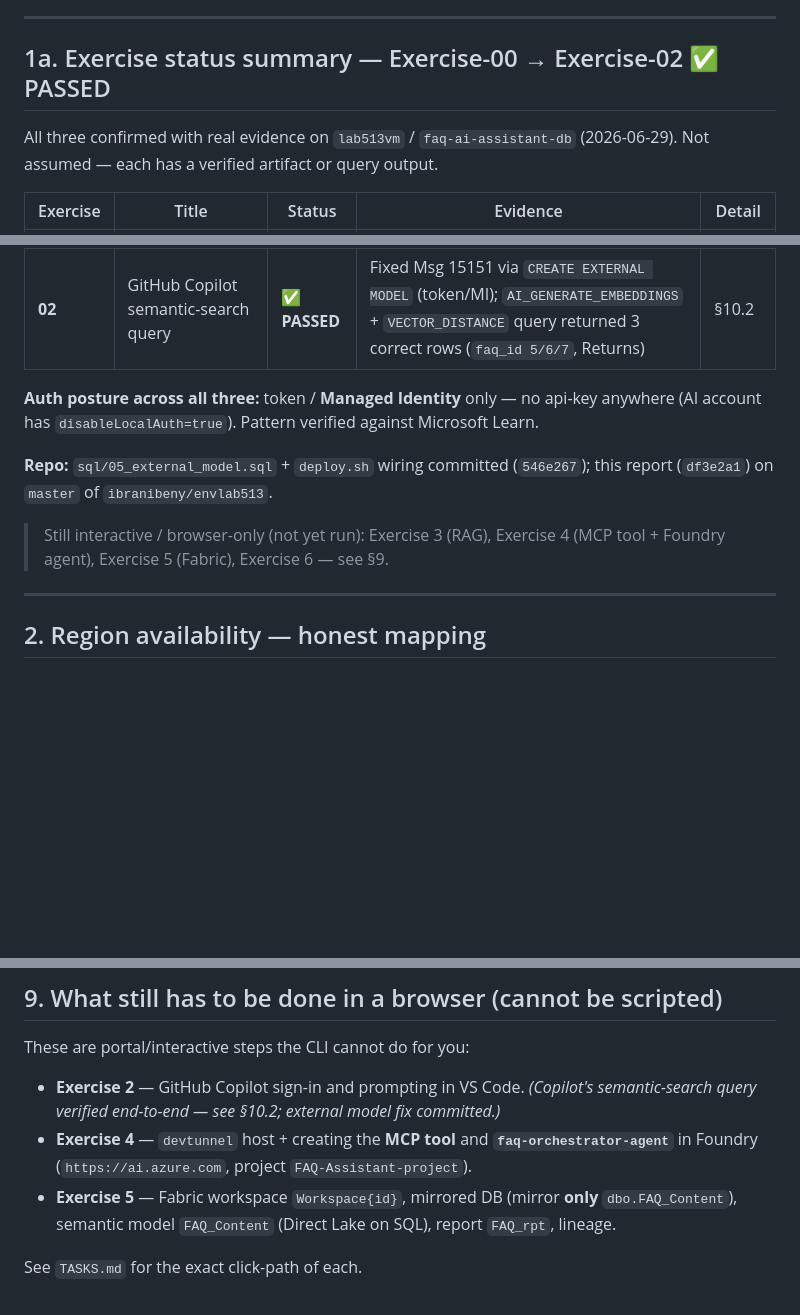
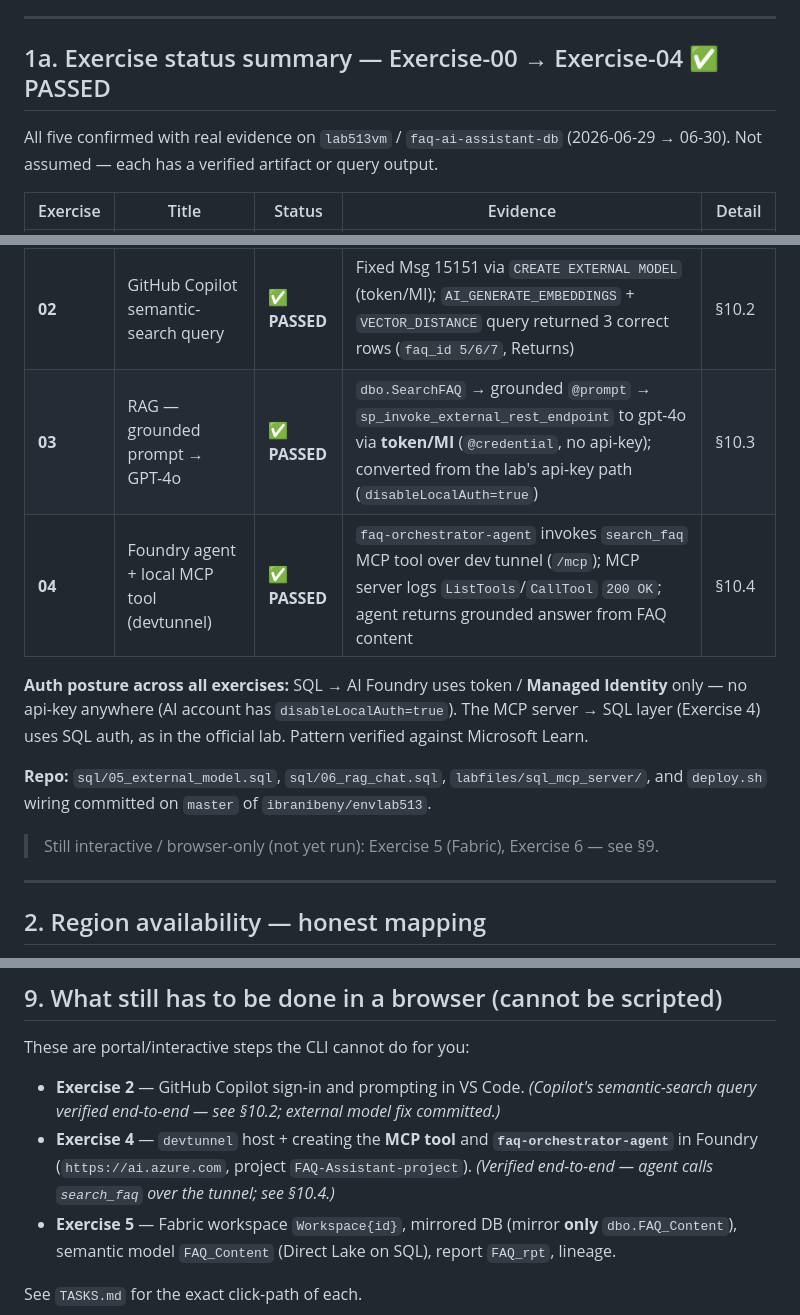
Before and after one commit to ibranibeny/envlab513, a Markdown page: REPORT.md, 3 parts joined by grey strips. Drawn GitHub-style; blank space fills up the shorter version.

```diff
--- a/REPORT.md
+++ b/REPORT.md
@@ -22,21 +22,23 @@
 
 ---
 
-## 1a. Exercise status summary — Exercise-00 → Exercise-02 ✅ PASSED
+## 1a. Exercise status summary — Exercise-00 → Exercise-04 ✅ PASSED
 
-All three confirmed with real evidence on `lab513vm` / `faq-ai-assistant-db` (2026-06-29). Not assumed — each has a verified artifact or query output.
+All five confirmed with real evidence on `lab513vm` / `faq-ai-assistant-db` (2026-06-29 → 06-30). Not assumed — each has a verified artifact or query output.
 
 | Exercise | Title | Status | Evidence | Detail |
 |---|---|---|---|---|
 | **00** | Environment readiness (Task 6 acceptance checks) | ✅ **PASSED** | `C:\LabFiles\sql_mcp_server` staged (`srv=True, req=True`); SQL Hyperscale + FAQ tables + `dbo.SearchFAQ` confirmed; Foundry `FAQ-Assistant-project` opens | §10.1 |
 | **01** | Database + embeddings + semantic search proc | ✅ **PASSED** | `dbo.FAQ_Content` (14 rows), `dbo.FAQ_Embeddings` `VECTOR(1536)` (14/14 populated via Managed-Identity token), `dbo.SearchFAQ` created + returns ranked rows | §3, §10.1 |
 | **02** | GitHub Copilot semantic-search query | ✅ **PASSED** | Fixed Msg 15151 via `CREATE EXTERNAL MODEL` (token/MI); `AI_GENERATE_EMBEDDINGS` + `VECTOR_DISTANCE` query returned 3 correct rows (`faq_id 5/6/7`, Returns) | §10.2 |
+| **03** | RAG — grounded prompt → GPT-4o | ✅ **PASSED** | `dbo.SearchFAQ` → grounded `@prompt` → `sp_invoke_external_rest_endpoint` to gpt-4o via **token/MI** (`@credential`, no api-key); converted from the lab's api-key path (`disableLocalAuth=true`) | §10.3 |
+| **04** | Foundry agent + local MCP tool (devtunnel) | ✅ **PASSED** | `faq-orchestrator-agent` invokes `search_faq` MCP tool over dev tunnel (`/mcp`); MCP server logs `ListTools`/`CallTool` `200 OK`; agent returns grounded answer from FAQ content | §10.4 |
 
-**Auth posture across all three:** token / **Managed Identity** only — no api-key anywhere (AI account has `disableLocalAuth=true`). Pattern verified against Microsoft Learn.
+**Auth posture across all exercises:** SQL → AI Foundry uses token / **Managed Identity** only — no api-key anywhere (AI account has `disableLocalAuth=true`). The MCP server → SQL layer (Exercise 4) uses SQL auth, as in the official lab. Pattern verified against Microsoft Learn.
 
-**Repo:** `sql/05_external_model.sql` + `deploy.sh` wiring committed (`546e267`); this report (`df3e2a1`) on `master` of `ibranibeny/envlab513`.
+**Repo:** `sql/05_external_model.sql`, `sql/06_rag_chat.sql`, `labfiles/sql_mcp_server/`, and `deploy.sh` wiring committed on `master` of `ibranibeny/envlab513`.
 
-> Still interactive / browser-only (not yet run): Exercise 3 (RAG), Exercise 4 (MCP tool + Foundry agent), Exercise 5 (Fabric), Exercise 6 — see §9.
+> Still interactive / browser-only (not yet run): Exercise 5 (Fabric), Exercise 6 — see §9.
 
 ---
 
@@ -262,7 +264,7 @@ During setup, from your **WSL** shell:
 
 These are portal/interactive steps the CLI cannot do for you:
 - **Exercise 2** — GitHub Copilot sign-in and prompting in VS Code. *(Copilot's semantic-search query verified end-to-end — see §10.2; external model fix committed.)*
-- **Exercise 4** — `devtunnel` host + creating the **MCP tool** and **`faq-orchestrator-agent`** in Foundry (`https://ai.azure.com`, project `FAQ-Assistant-project`).
+- **Exercise 4** — `devtunnel` host + creating the **MCP tool** and **`faq-orchestrator-agent`** in Foundry (`https://ai.azure.com`, project `FAQ-Assistant-project`). *(Verified end-to-end — agent calls `search_faq` over the tunnel; see §10.4.)*
 - **Exercise 5** — Fabric workspace `Workspace{id}`, mirrored DB (mirror **only** `dbo.FAQ_Content`), semantic model `FAQ_Content` (Direct Lake on SQL), report `FAQ_rpt`, lineage.
 
 See `TASKS.md` for the exact click-path of each.
```
Also changed, not shown: other parts of REPORT.md (+35 -0 lines).
